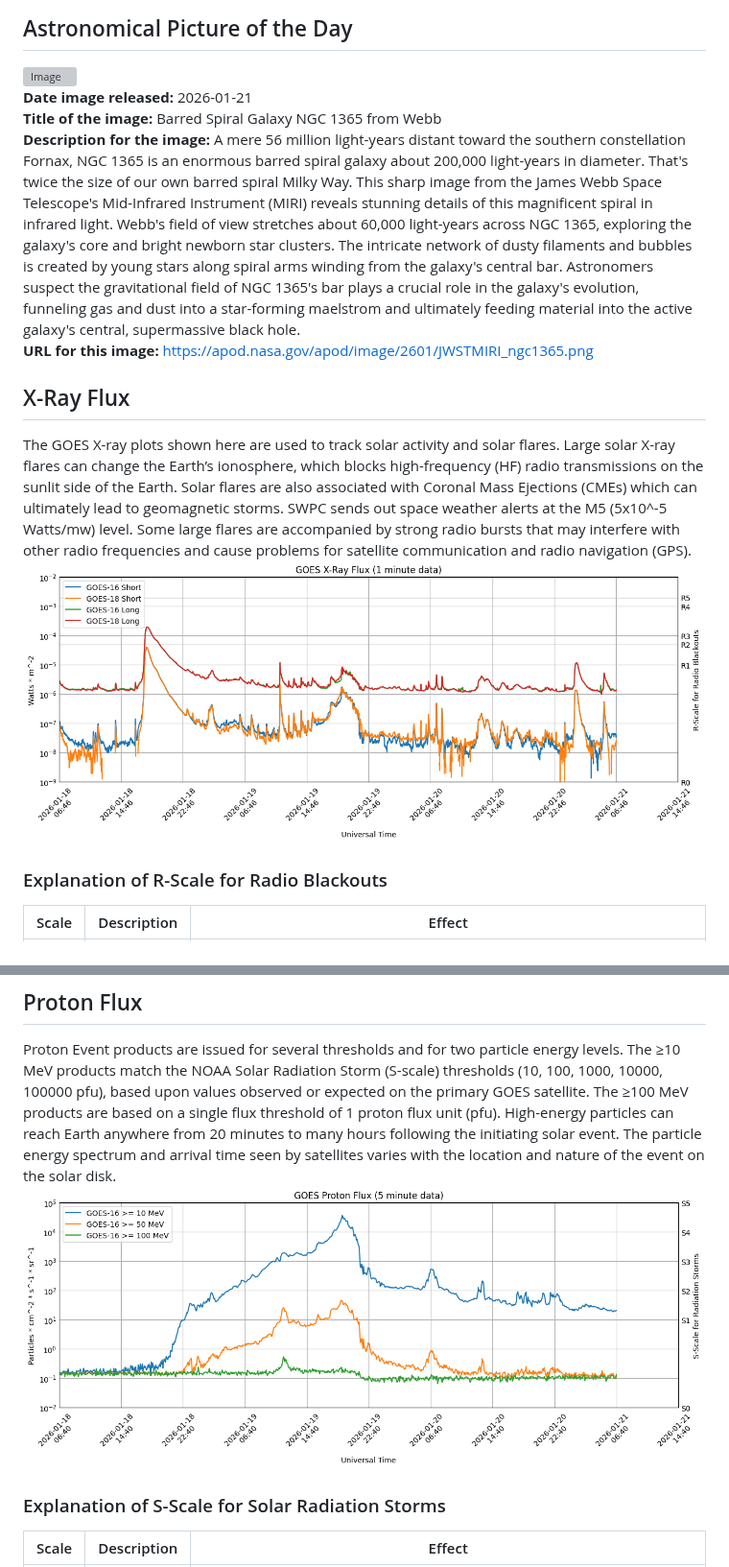
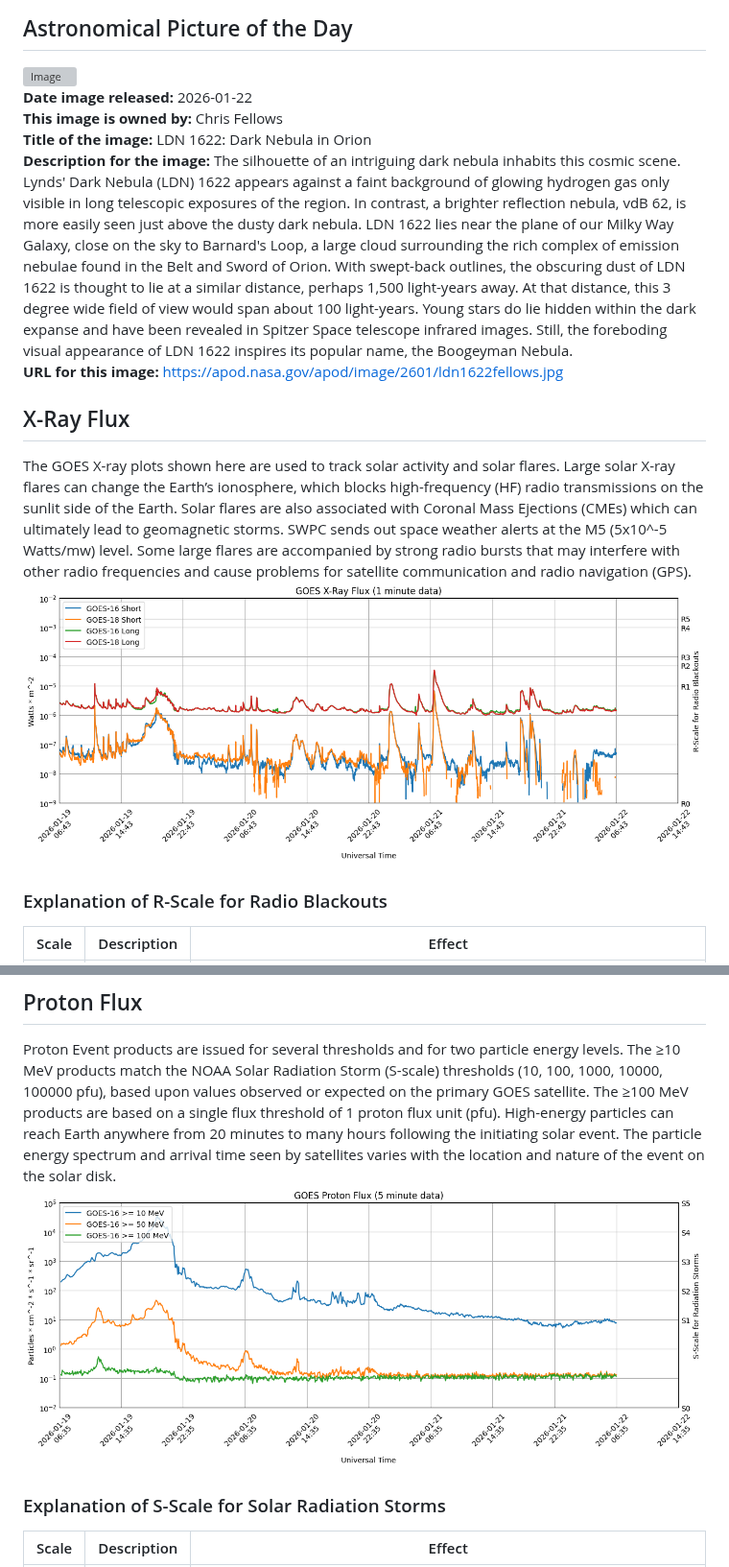
Before and after one commit to simuxakadiscgolfgod/Space-Weather, a Markdown page: README.md, 2 parts joined by grey strips. Shown at 96% size. GitHub-like rendering; pictures changed too: Proton_Data/proton-data.png, X-Ray_Data/x-ray-data.png; grey boxes are pictures that could not be loaded.

```diff
--- a/README.md
+++ b/README.md
@@ -1,10 +1,11 @@
 # Space Weather App
 ## Astronomical Picture of the Day
 ![Image](Astro_Images/image.jpg)
-<br />**Date image released:**  2026-01-21
-<br />**Title of the image:**  Barred Spiral Galaxy NGC 1365 from Webb
-<br />**Description for the image:**  A mere 56 million light-years distant toward the southern constellation Fornax, NGC 1365 is an enormous barred spiral galaxy about 200,000 light-years in diameter. That's twice the size of our own barred spiral Milky Way. This sharp image from the James Webb Space Telescope's Mid-Infrared Instrument (MIRI) reveals stunning details of this magnificent spiral in infrared light. Webb's field of view stretches about 60,000 light-years across NGC 1365, exploring the galaxy's core and bright newborn star clusters. The intricate network of dusty filaments and bubbles is created by young stars along spiral arms winding from the galaxy's central bar. Astronomers suspect the gravitational field of NGC 1365's bar plays a crucial role in the galaxy's evolution, funneling gas and dust into a star-forming maelstrom and ultimately feeding material into the active galaxy's central, supermassive black hole.
-<br />**URL for this image:**  https://apod.nasa.gov/apod/image/2601/JWSTMIRI_ngc1365.png
+<br />**Date image released:**  2026-01-22
+<br />**This image is owned by:**  Chris Fellows
+<br />**Title of the image:**  LDN 1622: Dark Nebula in Orion
+<br />**Description for the image:**  The silhouette of an intriguing dark nebula inhabits this cosmic scene. Lynds' Dark Nebula (LDN) 1622 appears against a faint background of glowing hydrogen gas only visible in long telescopic exposures of the region. In contrast, a brighter reflection nebula, vdB 62, is more easily seen just above the dusty dark nebula. LDN 1622 lies near the plane of our Milky Way Galaxy, close on the sky to Barnard's Loop, a large cloud surrounding the rich complex of emission nebulae found in the Belt and Sword of Orion. With swept-back outlines, the obscuring dust of LDN 1622 is thought to lie at a similar distance, perhaps 1,500 light-years away. At that distance, this 3 degree wide field of view would span about 100 light-years. Young stars do lie hidden within the dark expanse and have been revealed in Spitzer Space telescope infrared images. Still, the foreboding visual appearance of LDN 1622 inspires its popular name, the Boogeyman Nebula.
+<br />**URL for this image:**  https://apod.nasa.gov/apod/image/2601/ldn1622fellows.jpg
 
 ## X-Ray Flux
 The GOES X-ray plots shown here are used to track solar activity and solar flares. Large solar X-ray flares can change the Earth’s ionosphere, which blocks high-frequency (HF) radio transmissions on the sunlit side of the Earth. Solar flares are also associated with Coronal Mass Ejections (CMEs) which can ultimately lead to geomagnetic storms. SWPC sends out space weather alerts at the M5 (5x10^-5 Watts/mw) level. Some large flares are accompanied by strong radio bursts that may interfere with other radio frequencies and cause problems for satellite communication and radio navigation (GPS).
```
Also changed, not shown: other parts of README.md (+26 -27 lines), Planetary_K_Data/planetary-k-data.png, 4 other files.
